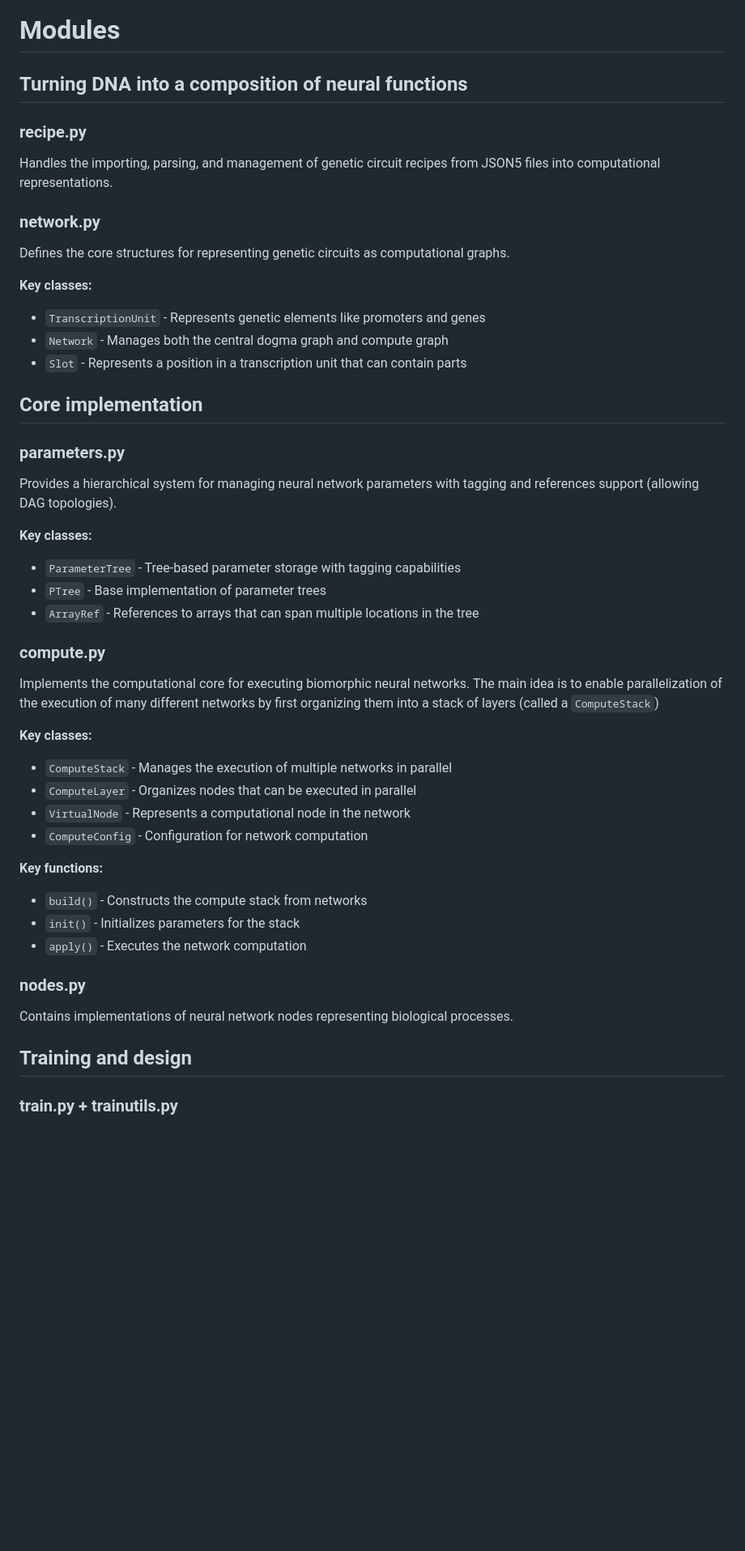
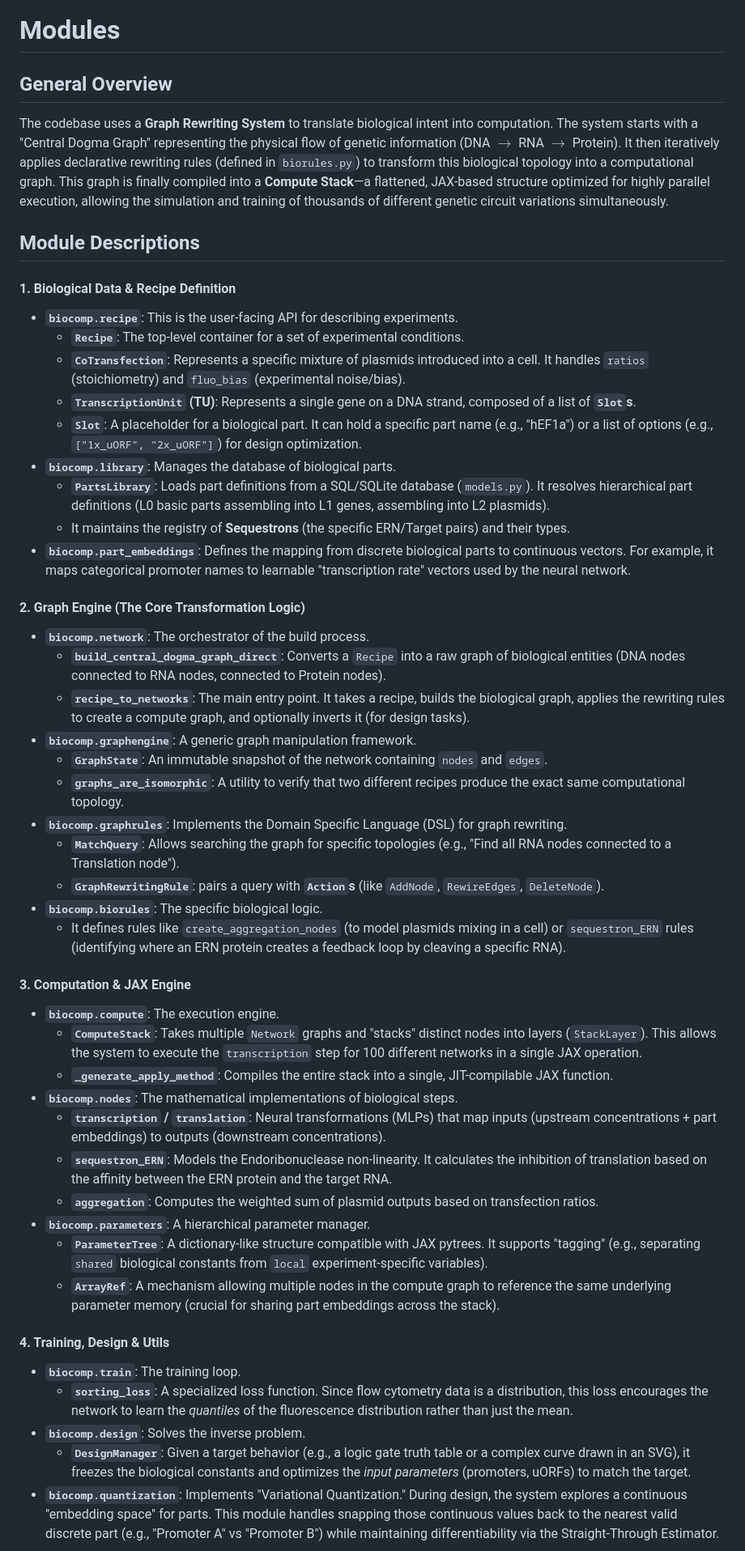
Before and after one commit to jdisset/biocomp, a Markdown page: README.md, the part around the change printed below. Shown: that part at 81% size. Rendered like a GitHub page; blank space fills up the shorter version.

Commit message:
updated readme desc

```diff
--- a/README.md
+++ b/README.md
@@ -94,58 +101,56 @@ discrete DNA parts, providing designs for experimental validation.
 
 # Modules
 
-## Turning DNA into a composition of neural functions
+## General Overview
 
-### recipe.py
+The codebase uses a **Graph Rewriting System** to translate biological intent into computation. The system starts with a "Central Dogma Graph" representing the physical flow of genetic information (DNA $\to$ RNA $\to$ Protein). It then iteratively applies declarative rewriting rules (defined in `biorules.py`) to transform this biological topology into a computational graph. This graph is finally compiled into a **Compute Stack**—a flattened, JAX-based structure optimized for highly parallel execution, allowing the simulation and training of thousands of different genetic circuit variations simultaneously.
 
-Handles the importing, parsing, and management of genetic circuit recipes from JSON5 files into computational representations.
+## Module Descriptions
 
-### network.py
+#### 1\. Biological Data & Recipe Definition
 
-Defines the core structures for representing genetic circuits as computational graphs.
+- **`biocomp.recipe`**: This is the user-facing API for describing experiments.
+  - **`Recipe`**: The top-level container for a set of experimental conditions.
+  - **`CoTransfection`**: Represents a specific mixture of plasmids introduced into a cell. It handles `ratios` (stoichiometry) and `fluo_bias` (experimental noise/bias).
+  - **`TranscriptionUnit` (TU)**: Represents a single gene on a DNA strand, composed of a list of **`Slot`s**.
+  - **`Slot`**: A placeholder for a biological part. It can hold a specific part name (e.g., "hEF1a") or a list of options (e.g., `["1x_uORF", "2x_uORF"]`) for design optimization.
+- **`biocomp.library`**: Manages the database of biological parts.
+  - **`PartsLibrary`**: Loads part definitions from a SQL/SQLite database (`models.py`). It resolves hierarchical part definitions (L0 basic parts assembling into L1 genes, assembling into L2 plasmids).
+  - It maintains the registry of **Sequestrons** (the specific ERN/Target pairs) and their types.
+- **`biocomp.part_embeddings`**: Defines the mapping from discrete biological parts to continuous vectors. For example, it maps categorical promoter names to learnable "transcription rate" vectors used by the neural network.
 
-**Key classes:**
+#### 2\. Graph Engine (The Core Transformation Logic)
 
-- `TranscriptionUnit` - Represents genetic elements like promoters and genes
-- `Network` - Manages both the central dogma graph and compute graph
-- `Slot` - Represents a position in a transcription unit that can contain parts
+- **`biocomp.network`**: The orchestrator of the build process.
+  - **`build_central_dogma_graph_direct`**: Converts a `Recipe` into a raw graph of biological entities (DNA nodes connected to RNA nodes, connected to Protein nodes).
+  - **`recipe_to_networks`**: The main entry point. It takes a recipe, builds the biological graph, applies the rewriting rules to create a compute graph, and optionally inverts it (for design tasks).
+- **`biocomp.graphengine`**: A generic graph manipulation framework.
+  - **`GraphState`**: An immutable snapshot of the network containing `nodes` and `edges`.
+  - **`graphs_are_isomorphic`**: A utility to verify that two different recipes produce the exact same computational topology.
+- **`biocomp.graphrules`**: Implements the Domain Specific Language (DSL) for graph rewriting.
+  - **`MatchQuery`**: Allows searching the graph for specific topologies (e.g., "Find all RNA nodes connected to a Translation node").
+  - **`GraphRewritingRule`**: pairs a query with **`Action`s** (like `AddNode`, `RewireEdges`, `DeleteNode`).
+- **`biocomp.biorules`**: The specific biological logic.
+  - It defines rules like `create_aggregation_nodes` (to model plasmids mixing in a cell) or `sequestron_ERN` rules (identifying where an ERN protein creates a feedback loop by cleaving a specific RNA).
 
-## Core implementation
+#### 3\. Computation & JAX Engine
 
-### parameters.py
+- **`biocomp.compute`**: The execution engine.
+  - **`ComputeStack`**: Takes multiple `Network` graphs and "stacks" distinct nodes into layers (`StackLayer`). This allows the system to execute the `transcription` step for 100 different networks in a single JAX operation.
+  - **`_generate_apply_method`**: Compiles the entire stack into a single, JIT-compilable JAX function.
+- **`biocomp.nodes`**: The mathematical implementations of biological steps.
+  - **`transcription` / `translation`**: Neural transformations (MLPs) that map inputs (upstream concentrations + part embeddings) to outputs (downstream concentrations).
+  - **`sequestron_ERN`**: Models the Endoribonuclease non-linearity. It calculates the inhibition of translation based on the affinity between the ERN protein and the target RNA.
+  - **`aggregation`**: Computes the weighted sum of plasmid outputs based on transfection ratios.
+- **`biocomp.parameters`**: A hierarchical parameter manager.
+  - **`ParameterTree`**: A dictionary-like structure compatible with JAX pytrees. It supports "tagging" (e.g., separating `shared` biological constants from `local` experiment-specific variables).
+  - **`ArrayRef`**: A mechanism allowing multiple nodes in the compute graph to reference the same underlying parameter memory (crucial for sharing part embeddings across the stack).
 
-Provides a hierarchical system for managing neural network parameters with tagging and references support (allowing DAG topologies).
+#### 4\. Training, Design & Utils
 
-**Key classes:**
+- **`biocomp.train`**: The training loop.
+  - **`sorting_loss`**: A specialized loss function. Since flow cytometry data is a distribution, this loss encourages the network to learn the _quantiles_ of the fluorescence distribution rather than just the mean.
+- **`biocomp.design`**: Solves the inverse problem.
+  - **`DesignManager`**: Given a target behavior (e.g., a logic gate truth table or a complex curve drawn in an SVG), it freezes the biological constants and optimizes the _input parameters_ (promoters, uORFs) to match the target.
+- **`biocomp.quantization`**: Implements "Variational Quantization." During design, the system explores a continuous "embedding space" for parts. This module handles snapping those continuous values back to the nearest valid discrete part (e.g., "Promoter A" vs "Promoter B") while maintaining differentiability via the Straight-Through Estimator.
 
-- `ParameterTree` - Tree-based parameter storage with tagging capabilities
-- `PTree` - Base implementation of parameter trees
-- `ArrayRef` - References to arrays that can span multiple locations in the tree
-
-### compute.py
-
-Implements the computational core for executing biomorphic neural networks. The
-main idea is to enable parallelization of the execution of many different
-networks by first organizing them into a stack of layers (called a `ComputeStack`)
-
-**Key classes:**
-
-- `ComputeStack` - Manages the execution of multiple networks in parallel
-- `ComputeLayer` - Organizes nodes that can be executed in parallel
-- `VirtualNode` - Represents a computational node in the network
-- `ComputeConfig` - Configuration for network computation
-
-**Key functions:**
-
-- `build()` - Constructs the compute stack from networks
-- `init()` - Initializes parameters for the stack
-- `apply()` - Executes the network computation
-
-### nodes.py
-
-Contains implementations of neural network nodes representing biological processes.
-
-## Training and design
-
-### train.py + trainutils.py
-
```
Also changed, not shown: other parts of README.md (+9 -15 lines).
